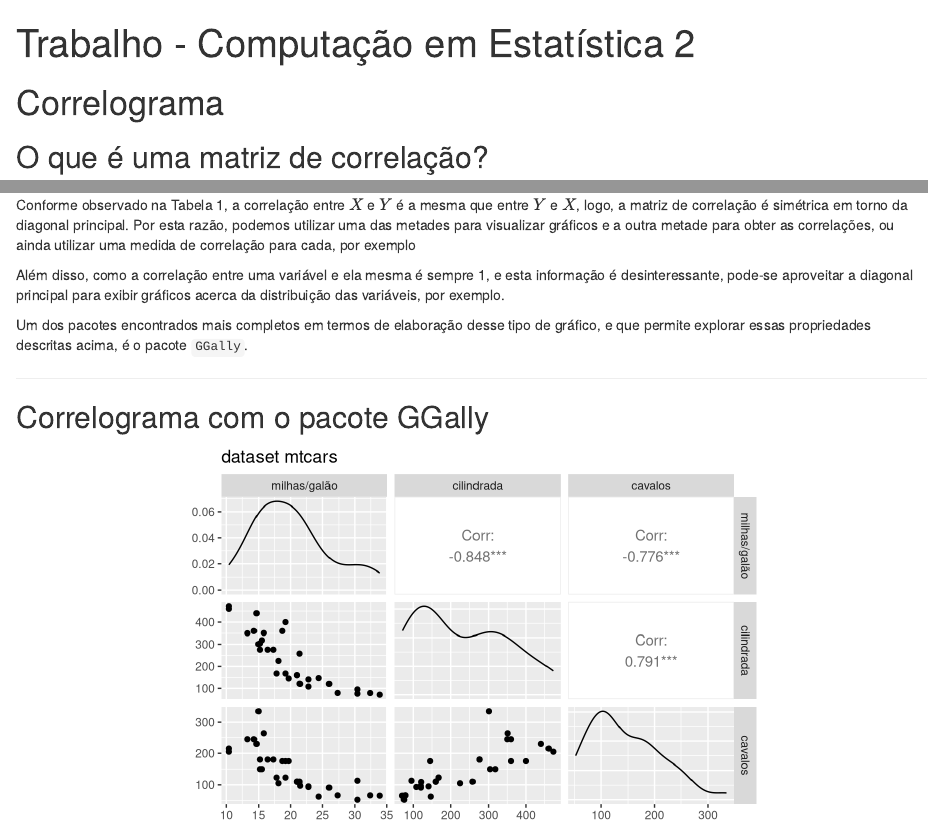
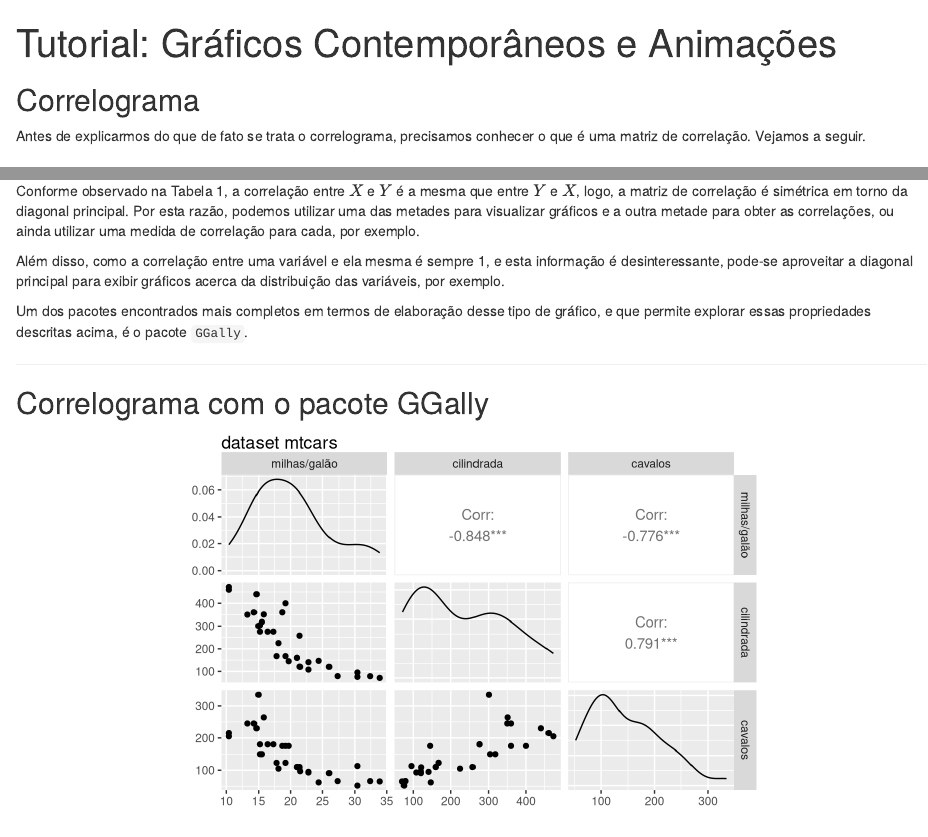
Before and after one commit to pedrolimase/Graficos-Contemporaneos, an R Markdown document (tutorial.Rmd): the page in a window 1100 px wide, from its top, and a second part further down, joined at a grey line. Rendered offline with R 4.5, knitr and Pandoc, with nearby package versions; drawn as R Markdown's standard HTML page in place of the format the file asks for.

Commit message:
Update and rename correlograma_tutorial.Rmd to tutorial.Rmd

````diff
--- a/correlograma_tutorial.Rmd
+++ b/tutorial.Rmd
@@ -1,5 +1,5 @@
 ---
-title: "Trabalho - Computação em Estatística 2"
+title: "Tutorial: Gráficos Contemporâneos e Animações"
 author: ""
 date: ""
 output:
@@ -7,8 +7,6 @@ output:
       theme: cayman
       math: katex
 ---
-
-# Correlograma
 
 ```{r setup, include=FALSE}
 library(GGally)
@@ -18,6 +16,10 @@ library(kableExtra)
 
 knitr::opts_chunk$set(echo = FALSE)
 ```
+
+## Correlograma
+
+Antes de explicarmos do que de fato se trata o correlograma, precisamos conhecer o que é uma matriz de correlação. Vejamos a seguir.
 
 ## O que é uma matriz de correlação?
 
@@ -39,7 +41,7 @@ Esse tipo de representação pode ser muito útil, mas com o aumento do número
 
 O correlograma facilita a visualização de uma matriz de correlação e ainda permite explorar alguns outros aspectos dos dados, incorporando gráficos e cores, além das medidas de correlação em si.
 
-Conforme observado na Tabela 1, a correlação entre $X$ e $Y$ é a mesma que entre $Y$ e $X$, logo, a matriz de correlação é simétrica em torno da diagonal principal. Por esta razão, podemos utilizar uma das metades para visualizar gráficos e a outra metade para obter as correlações, ou ainda utilizar uma medida de correlação para cada, por exemplo
+Conforme observado na Tabela 1, a correlação entre $X$ e $Y$ é a mesma que entre $Y$ e $X$, logo, a matriz de correlação é simétrica em torno da diagonal principal. Por esta razão, podemos utilizar uma das metades para visualizar gráficos e a outra metade para obter as correlações, ou ainda utilizar uma medida de correlação para cada, por exemplo.
 
 Além disso, como a correlação entre uma variável e ela mesma é sempre 1, e esta informação é desinteressante, pode-se aproveitar a diagonal principal para exibir gráficos acerca da distribuição das variáveis, por exemplo.
 
````
